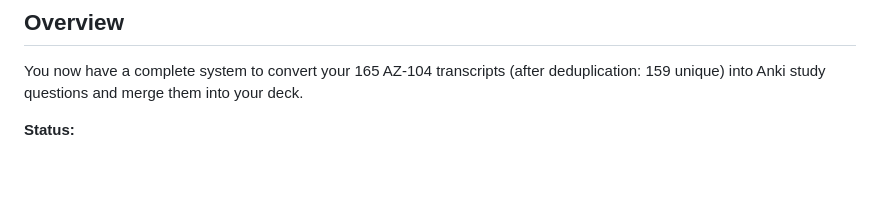
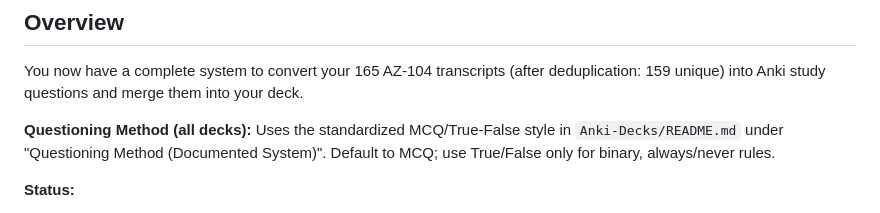
Before and after one commit to mikiemapo/azure-ebook-guides, a Markdown page: TRANSCRIPT_PIPELINE_README.md, the part around the change. GitHub-like rendering; blank space fills up the shorter version.

Commit message:
Add questioning method pointers to transcript docs

```diff
--- a/TRANSCRIPT_PIPELINE_README.md
+++ b/TRANSCRIPT_PIPELINE_README.md
@@ -3,6 +3,8 @@
 ## Overview
 
 You now have a complete system to convert your 165 AZ-104 transcripts (after deduplication: 159 unique) into Anki study questions and merge them into your deck.
+
+**Questioning Method (all decks):** Uses the standardized MCQ/True-False style in `Anki-Decks/README.md` under "Questioning Method (Documented System)". Default to MCQ; use True/False only for binary, always/never rules.
 
 **Status:**
 
```
